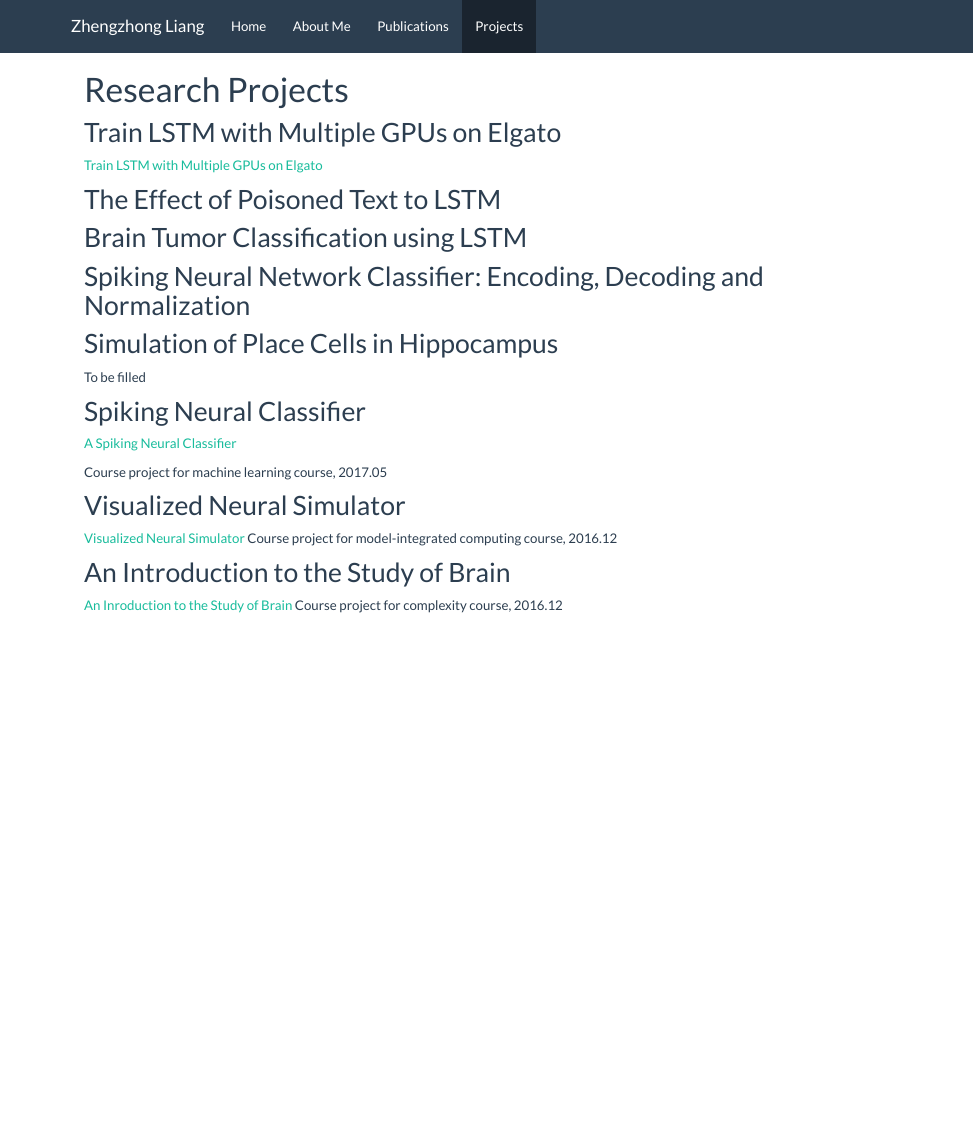
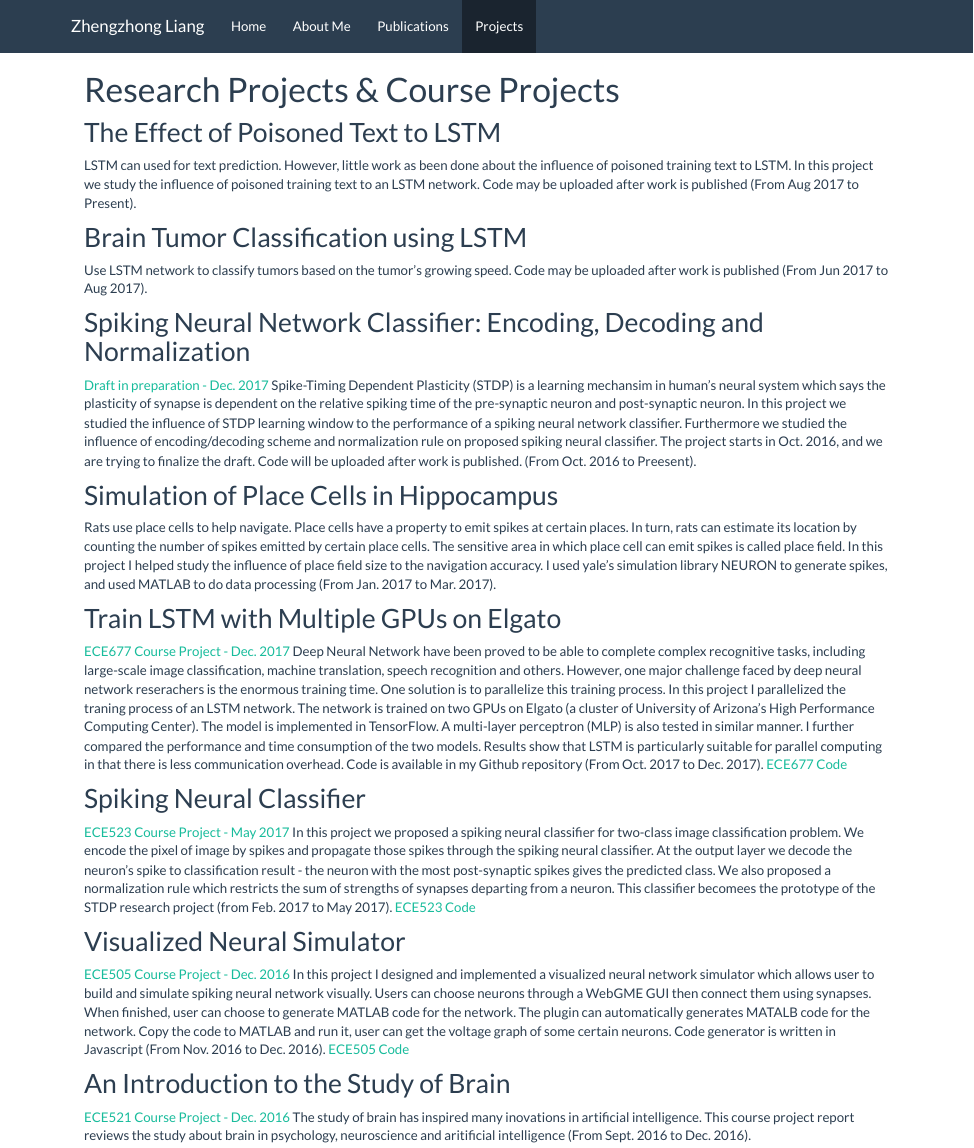
Before and after one commit to zhengzhongliang/zhengzhongliang.github.io, an R Markdown document (projects.Rmd): the page in a window 1100 px wide, from its top. The pictures show the output file projects.html that the author committed with the source, opened offline; library style sheets and scripts come from the installed R packages.

Commit message:
add more project details

```diff
--- a/projects.Rmd
+++ b/projects.Rmd
@@ -1,28 +1,36 @@
 ---
-title: "Research Projects"
+title: "Research Projects & Course Projects"
 ---
 
-## Train LSTM with Multiple GPUs on Elgato
-[Train LSTM with Multiple GPUs on Elgato](Projects/ECE677_ProjectReport_ZhengzhongLiang.pdf)<!-- .element height="50%" width="50%" -->
-
 ## The Effect of Poisoned Text to LSTM
+LSTM can used for text prediction. However, little work as been done about the influence of poisoned training text to LSTM. In this project we study the influence of poisoned training text to an LSTM network. Code may be uploaded after work is published (From Aug 2017 to Present).
 
 ## Brain Tumor Classification using LSTM
+Use LSTM network to classify tumors based on the tumor's growing speed. Code may be uploaded after work is published (From Jun 2017 to Aug 2017).
 
 ## Spiking Neural Network Classifier: Encoding, Decoding and Normalization
+[Draft in preparation - Dec. 2017](ProjectDocs/SpikingNN_draft.pdf)<!-- .element height="50%" width="50%" -->
+Spike-Timing Dependent Plasticity (STDP) is a learning mechansim in human's neural system which says the plasticity of synapse is dependent on the relative spiking time of the pre-synaptic neuron and post-synaptic neuron. In this project we studied the influence of STDP learning window to the performance of a spiking neural network classifier. Furthermore we studied the influence of encoding/decoding scheme and normalization rule on proposed spiking neural classifier. The project starts in Oct. 2016, and we are trying to finalize the draft. Code will be uploaded after work is published. (From Oct. 2016 to Preesent).
 
 ## Simulation of Place Cells in Hippocampus
-To be filled
+Rats use place cells to help navigate. Place cells have a property to emit spikes at certain places. In turn, rats can estimate its location by counting the number of spikes emitted by certain place cells. The sensitive area in which place cell can emit spikes is called place field. In this project I helped study the influence of place field size to the navigation accuracy. I used yale's simulation library NEURON to generate spikes, and used MATLAB to do data processing (From Jan. 2017 to Mar. 2017).
+
+## Train LSTM with Multiple GPUs on Elgato
+[ECE677 Course Project - Dec. 2017](ProjectDocs/ECE677_ProjectReport_ZhengzhongLiang.pdf)<!-- .element height="50%" width="50%" -->
+Deep Neural Network have been proved to be able to complete complex recognitive tasks, including large-scale image classification, machine translation, speech recognition and others. However, one major challenge faced by deep neural network reserachers is the enormous training time. One solution is to parallelize this training process. In this project I parallelized the traning process of an LSTM network. The network is trained on two GPUs on Elgato (a cluster of University of Arizona's High Performance Computing Center). The model is implemented in TensorFlow. A multi-layer perceptron (MLP) is also tested in similar manner. I further compared the performance and time consumption of the two models. Results show that LSTM is particularly suitable for parallel computing in that there is less communication overhead. Code is available in my Github repository (From Oct. 2017 to Dec. 2017).
+[ECE677 Code](https://github.com/zhengzhongliang/ECE677)
 
 ## Spiking Neural Classifier
-[A Spiking Neural Classifier](/home/zhengzhong/Dropbox/ECE523/523_Project/finalProject.pdf)<!-- .element height="50%" width="50%" -->
-
-Course project for machine learning course, 2017.05
+[ECE523 Course Project - May 2017](ProjectDocs/ECE523_ProjectReport.pdf)<!-- .element height="50%" width="50%" -->
+In this project we proposed a spiking neural classifier for two-class image classification problem. We encode the pixel of image by spikes and propagate those spikes through the spiking neural classifier. At the output layer we decode the neuron's spike to classification result - the neuron with the most post-synaptic spikes gives the predicted class. We also proposed a normalization rule which restricts the sum of strengths of synapses departing from a neuron. This classifier becomees the prototype of the STDP research project (from Feb. 2017 to May 2017).
+[ECE523 Code](https://github.com/zhengzhongliang/ECE523)
 
 ## Visualized Neural Simulator
-[Visualized Neural Simulator](/home/zhengzhong/Dropbox/ECE505/A Visualized Neural Simulator through WebGME.pdf)<!-- .element height="50%" width="50%" -->
-Course project for model-integrated computing course, 2016.12
+[ECE505 Course Project - Dec. 2016](ProjectDocs/ECE505_ProjectReport.pdf)<!-- .element height="50%" width="50%" -->
+In this project I designed and implemented a visualized neural network simulator which allows user to build and simulate spiking neural network visually. Users can choose neurons through a WebGME GUI then connect them using synapses. When finished, user can choose to generate MATLAB code for the network. The plugin can automatically generates MATALB code for the network. Copy the code to MATLAB and run it, user can get the voltage graph of some certain neurons. Code generator is written in Javascript (From Nov. 2016 to Dec. 2016).
+[ECE505 Code](https://github.com/zhengzhongliang/ECE505)
+
 
 ## An Introduction to the Study of Brain
-[An Inroduction to the Study of Brain](/home/zhengzhong/Dropbox/ECE521/dissertation.pdf)<!-- .element height="50%" width="50%" -->
-Course project for complexity course, 2016.12
+[ECE521 Course Project - Dec. 2016](ProjectDocs/ECE521_CourseDissertation.pdf)<!-- .element height="50%" width="50%" -->
+The study of brain has inspired many inovations in artificial intelligence. This course project report reviews the study about brain in psychology, neuroscience and aritificial intelligence (From Sept. 2016 to Dec. 2016).
```
Also changed, not shown: about.Rmd (+2 -2 lines), index.Rmd (+1 -1 lines), publications.Rmd (+1 -3 lines), ProjectDocs/ECE505_ProjectReport.pdf (added), ProjectDocs/ECE523_ProjectReport.pdf (added), ProjectDocs/ECE677_ProjectReport_ZhengzhongLiang.pdf (renamed from Projects/ECE677_ProjectReport_ZhengzhongLiang.pdf), ProjectDocs/zhengzhongliang_CV.pdf (added), about.html, index.html, projects.html, publications.html, 2 other files.
